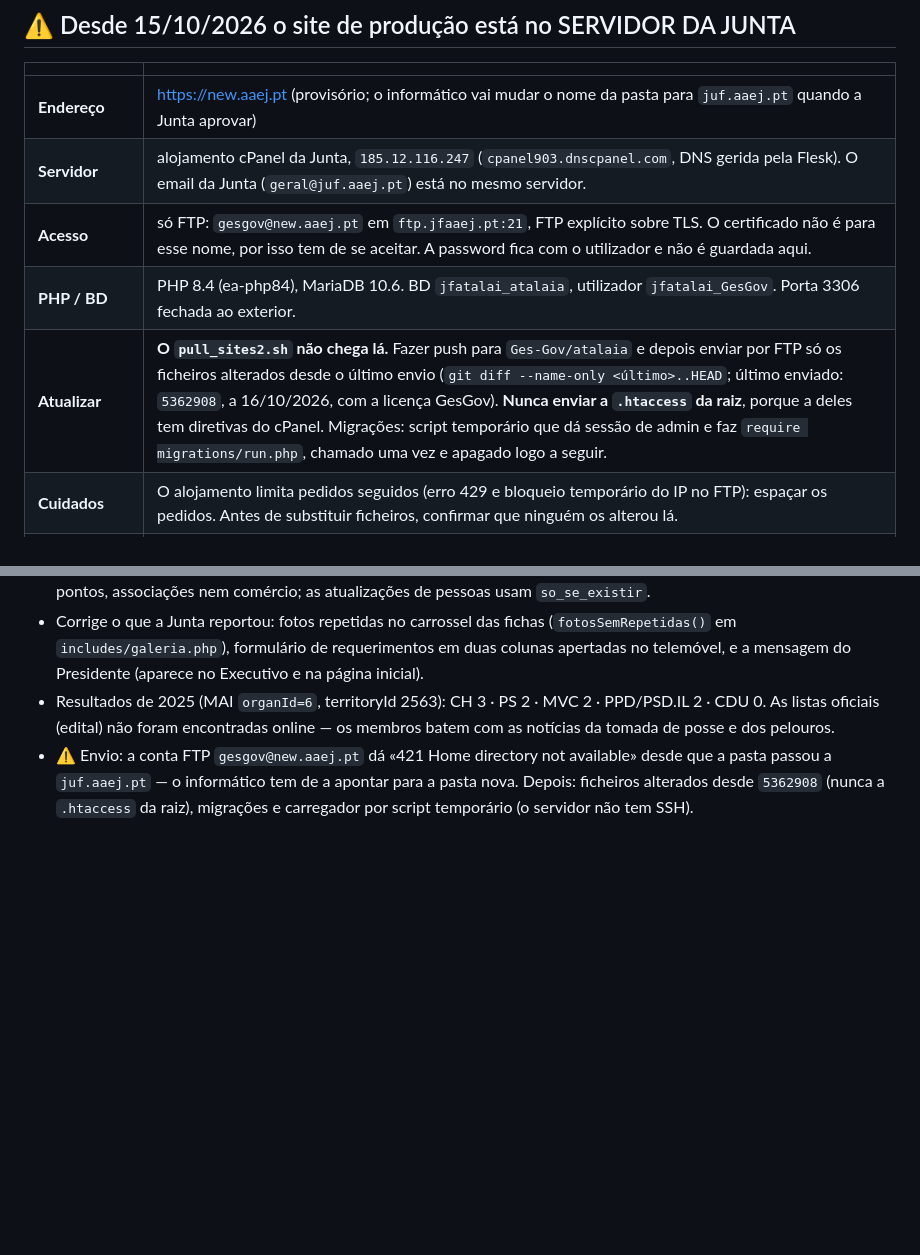
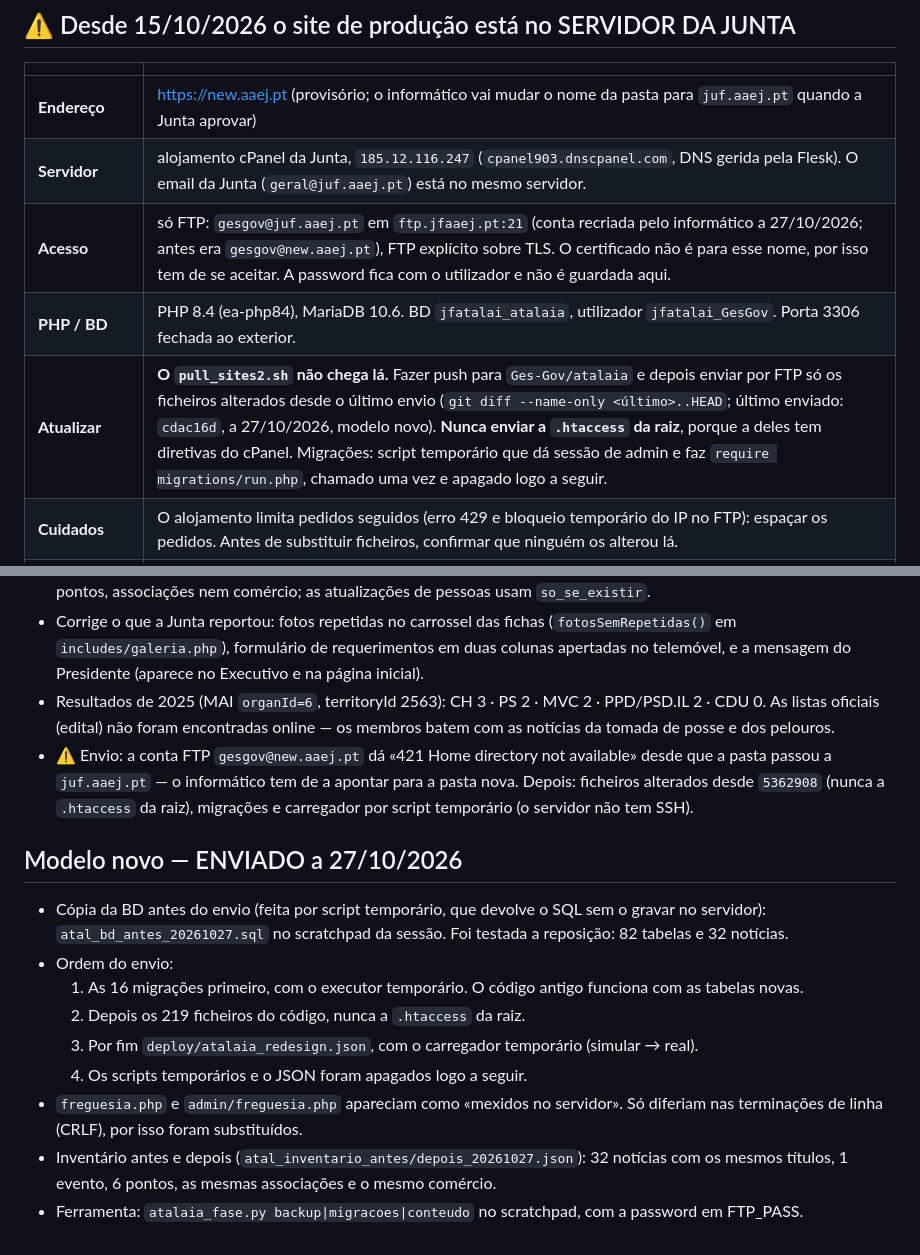
Before and after one commit to Ges-Gov/atalaia, a Markdown page: CLAUDE.md, 2 parts joined by grey strips. Drawn GitHub-style; blank space fills up the shorter version.

Commit message:
CLAUDE.md: modelo novo enviado por FTP para juf.aaej.pt (27/10/2026)
Co-Authored-By: Claude Opus 5.5 <noreply@anthropic.com>

```diff
--- a/CLAUDE.md
+++ b/CLAUDE.md
@@ -107,9 +107,9 @@ ficheiros, 0 falhas). Ainda **sem deploy feito** — site só local.
 |---|---|
 | **Endereço** | https://new.aaej.pt (provisório; o informático vai mudar o nome da pasta para `juf.aaej.pt` quando a Junta aprovar) |
 | **Servidor** | alojamento cPanel da Junta, `185.12.116.247` (`cpanel903.dnscpanel.com`, DNS gerida pela Flesk). O email da Junta (`geral@juf.aaej.pt`) está no mesmo servidor. |
-| **Acesso** | só FTP: `gesgov@new.aaej.pt` em `ftp.jfaaej.pt:21`, FTP explícito sobre TLS. O certificado não é para esse nome, por isso tem de se aceitar. A password fica com o utilizador e não é guardada aqui. |
+| **Acesso** | só FTP: `gesgov@juf.aaej.pt` em `ftp.jfaaej.pt:21` (conta recriada pelo informático a 27/10/2026; antes era `gesgov@new.aaej.pt`), FTP explícito sobre TLS. O certificado não é para esse nome, por isso tem de se aceitar. A password fica com o utilizador e não é guardada aqui. |
 | **PHP / BD** | PHP 8.4 (ea-php84), MariaDB 10.6. BD `jfatalai_atalaia`, utilizador `jfatalai_GesGov`. Porta 3306 fechada ao exterior. |
-| **Atualizar** | **O `pull_sites2.sh` não chega lá.** Fazer push para `Ges-Gov/atalaia` e depois enviar por FTP só os ficheiros alterados desde o último envio (`git diff --name-only <último>..HEAD`; último enviado: `5362908`, a 16/10/2026, com a licença GesGov). **Nunca enviar a `.htaccess` da raiz**, porque a deles tem diretivas do cPanel. Migrações: script temporário que dá sessão de admin e faz `require migrations/run.php`, chamado uma vez e apagado logo a seguir. |
+| **Atualizar** | **O `pull_sites2.sh` não chega lá.** Fazer push para `Ges-Gov/atalaia` e depois enviar por FTP só os ficheiros alterados desde o último envio (`git diff --name-only <último>..HEAD`; último enviado: `cdac16d`, a 27/10/2026, modelo novo). **Nunca enviar a `.htaccess` da raiz**, porque a deles tem diretivas do cPanel. Migrações: script temporário que dá sessão de admin e faz `require migrations/run.php`, chamado uma vez e apagado logo a seguir. |
 | **Cuidados** | O alojamento limita pedidos seguidos (erro 429 e bloqueio temporário do IP no FTP): espaçar os pedidos. Antes de substituir ficheiros, confirmar que ninguém os alterou lá. |
 | **Credenciais nossas lá** | `mail_config.php` (conta `newsletter@gesgov.pt`) e o hash do `admin` oculto, comum ao portefólio. Proposto: SMTP próprio e password única do `admin` no Atalaia. Chave Gemini própria do site, posta pelo utilizador. |
 | **Cron** | A pedir ao informático, no cPanel → Cron Jobs: diário às 8h, `/usr/local/bin/php /home/jfatalai/<pasta final>/cron/newsletter_enviar_mensal.php` |
@@ -149,3 +149,16 @@ backoffice real é `new.aaej.pt/admin`. Em 15/10/2026 o código foi também atua
 - ⚠️ Envio: a conta FTP `gesgov@new.aaej.pt` dá «421 Home directory not available» desde que a pasta passou a `juf.aaej.pt`
   — o informático tem de a apontar para a pasta nova. Depois: ficheiros alterados desde `5362908` (nunca a `.htaccess` da raiz),
   migrações e carregador por script temporário (o servidor não tem SSH).
+
+## Modelo novo — ENVIADO a 27/10/2026
+
+- Cópia da BD antes do envio (feita por script temporário, que devolve o SQL sem o gravar no servidor):
+  `atal_bd_antes_20261027.sql` no scratchpad da sessão. Foi testada a reposição: 82 tabelas e 32 notícias.
+- Ordem do envio:
+  1. As 16 migrações primeiro, com o executor temporário. O código antigo funciona com as tabelas novas.
+  2. Depois os 219 ficheiros do código, nunca a `.htaccess` da raiz.
+  3. Por fim `deploy/atalaia_redesign.json`, com o carregador temporário (simular → real).
+  4. Os scripts temporários e o JSON foram apagados logo a seguir.
+- `freguesia.php` e `admin/freguesia.php` apareciam como «mexidos no servidor». Só diferiam nas terminações de linha (CRLF), por isso foram substituídos.
+- Inventário antes e depois (`atal_inventario_antes/depois_20261027.json`): 32 notícias com os mesmos títulos, 1 evento, 6 pontos, as mesmas associações e o mesmo comércio.
+- Ferramenta: `atalaia_fase.py backup|migracoes|conteudo` no scratchpad, com a password em FTP_PASS.
```
